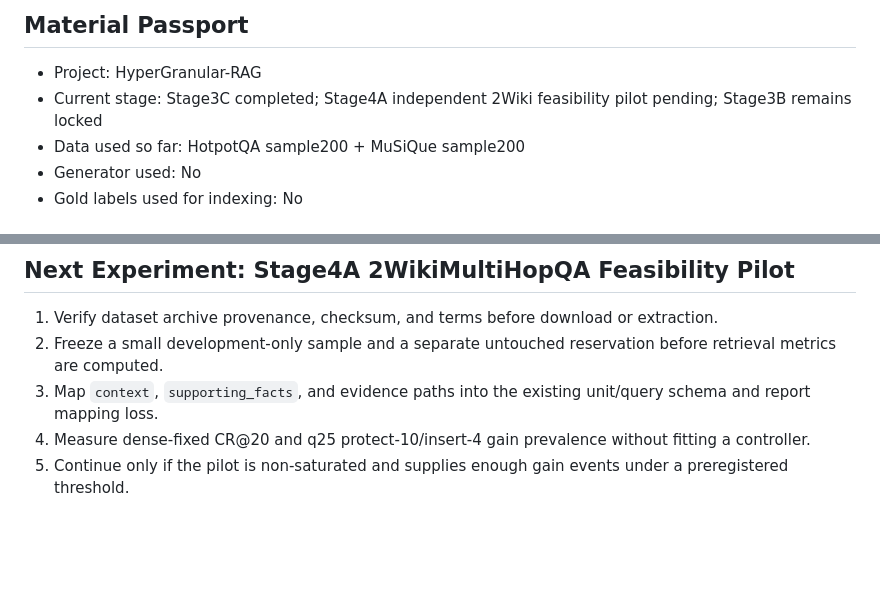
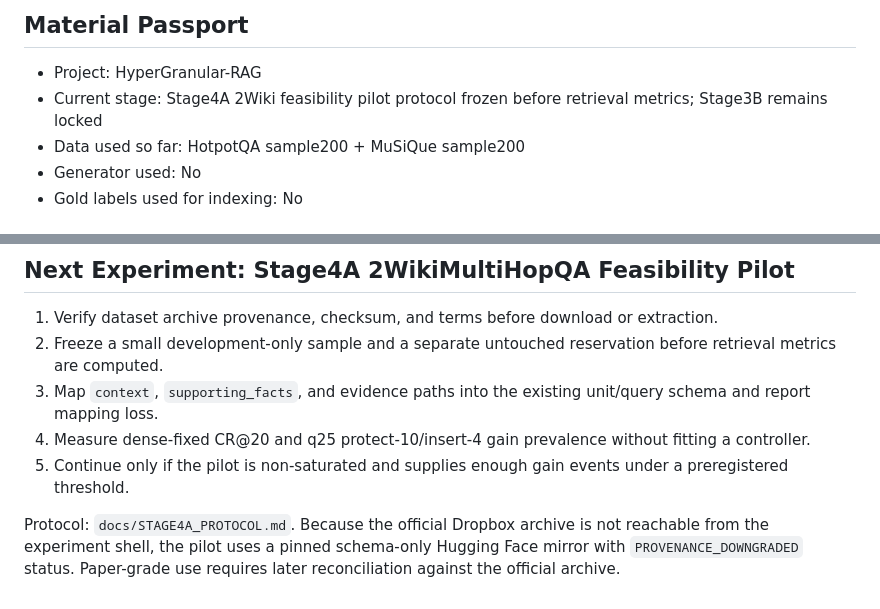
Before and after one commit to lljjcc426/HyperGranular-RAG, a Markdown page: docs/ROADMAP.md, 2 parts joined by grey strips. Drawn GitHub-style; blank space fills up the shorter version.

Commit message:
Freeze Stage4A 2Wiki feasibility protocol

```diff
--- a/docs/ROADMAP.md
+++ b/docs/ROADMAP.md
@@ -3,7 +3,7 @@
 ## Material Passport
 
 - Project: HyperGranular-RAG
-- Current stage: Stage3C completed; Stage4A independent 2Wiki feasibility pilot pending; Stage3B remains locked
+- Current stage: Stage4A 2Wiki feasibility pilot protocol frozen before retrieval metrics; Stage3B remains locked
 - Data used so far: HotpotQA sample200 + MuSiQue sample200
 - Generator used: No
 - Gold labels used for indexing: No
@@ -202,3 +202,5 @@ Interpretation boundary: Stage3C supports narrowing the research scope to budget
 3. Map `context`, `supporting_facts`, and evidence paths into the existing unit/query schema and report mapping loss.
 4. Measure dense-fixed CR@20 and q25 protect-10/insert-4 gain prevalence without fitting a controller.
 5. Continue only if the pilot is non-saturated and supplies enough gain events under a preregistered threshold.
+
+Protocol: `docs/STAGE4A_PROTOCOL.md`. Because the official Dropbox archive is not reachable from the experiment shell, the pilot uses a pinned schema-only Hugging Face mirror with `PROVENANCE_DOWNGRADED` status. Paper-grade use requires later reconciliation against the official archive.
```
Also changed, not shown: docs/STAGE4A_PROTOCOL.md (added, +163 -0 lines).
